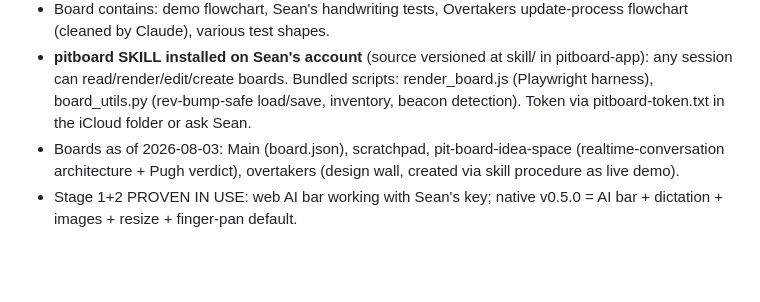
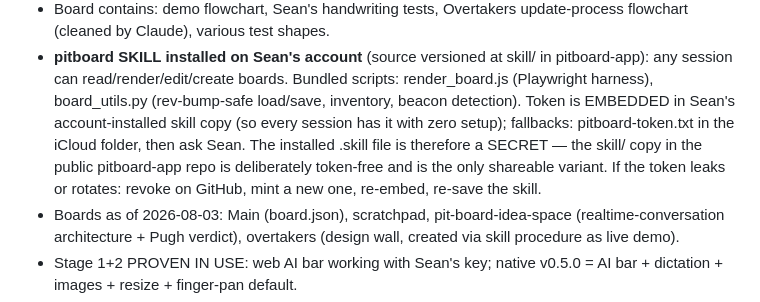
Before and after one commit to Overtakersf1/pitboard-app, a Markdown page: PITBOARD-MEMORY.md, the part around the change. GitHub-like rendering; blank space fills up the shorter version.

Commit message:
Memory: token now embedded in installed skill; public skill copy stays scrubbed

```diff
--- a/PITBOARD-MEMORY.md
+++ b/PITBOARD-MEMORY.md
@@ -150,8 +150,13 @@ GM-confidential separation, wall board).
 - **pitboard SKILL installed on Sean's account** (source versioned at skill/ in
   pitboard-app): any session can read/render/edit/create boards. Bundled
   scripts: render_board.js (Playwright harness), board_utils.py (rev-bump-safe
-  load/save, inventory, beacon detection). Token via pitboard-token.txt in the
-  iCloud folder or ask Sean.
+  load/save, inventory, beacon detection). Token is EMBEDDED in Sean's
+  account-installed skill copy (so every session has it with zero setup);
+  fallbacks: pitboard-token.txt in the iCloud folder, then ask Sean. The
+  installed .skill file is therefore a SECRET — the skill/ copy in the public
+  pitboard-app repo is deliberately token-free and is the only shareable
+  variant. If the token leaks or rotates: revoke on GitHub, mint a new one,
+  re-embed, re-save the skill.
 - Boards as of 2026-08-03: Main (board.json), scratchpad, pit-board-idea-space
   (realtime-conversation architecture + Pugh verdict), overtakers (design wall,
   created via skill procedure as live demo).
```
